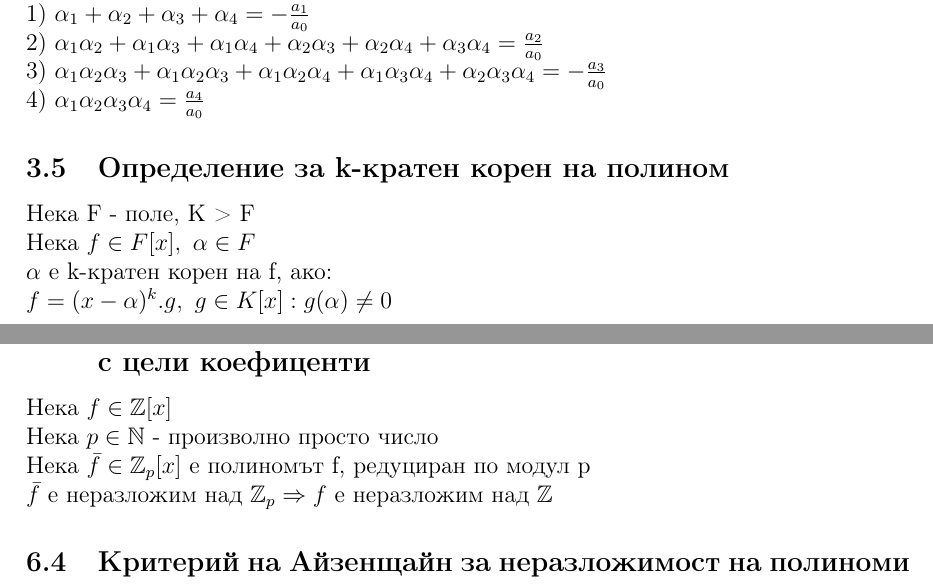
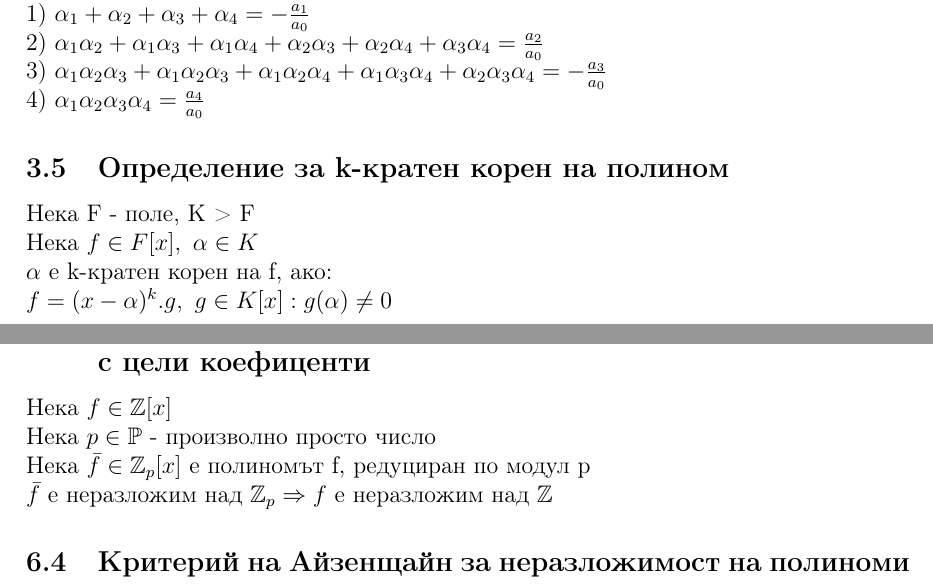
Before and after one commit to NoHomey/fmi-bachelor-the-math-part, a LaTeX document (algebra/abstract-algebra/theory-3/conspect3.tex): two parts of pages 4 and 7 of 7, joined at a grey line, cut so that both start at the same text. Compiled offline with pdfLaTeX.

Commit message:
more tweaks

```diff
--- a/algebra/abstract-algebra/theory-3/conspect3.tex
+++ b/algebra/abstract-algebra/theory-3/conspect3.tex
@@ -151,7 +151,7 @@ $\Rightarrow\ K = \bigcap\limits_{\substack{F \leq P \leq L \\ \alpha_1,...,\alp
 
 \subsection{Определение за k-кратен корен на полином}
 Нека F - поле, K > F \\
-Нека $f \in F[x],\ \alpha \in F$  \\
+Нека $f \in F[x],\ \alpha \in K$  \\
 $\alpha$ е k-кратен корен на f, ако:\\
 $f = (x-\alpha)^k.g, \ g \in K[x] : g(\alpha) \neq 0$
 
@@ -223,7 +223,7 @@ f и g са примитивни полиноми \\
 
 \subsection{Редукционен критерий за неразложимост на полиноми с цели коефиценти}
 Нека $f \in \mathbb{Z}[x]$ \\
-Нека $p \in \mathbb{N}$ - произволно просто число \\
+Нека $p \in \mathbb{P}$ - произволно просто число \\
 Нека $\bar{f} \in \mathbb{Z}_p[x]$ е полиномът f, редуциран по модул p \\
 $\bar{f}$ е неразложим над $\mathbb{Z}_p \Rightarrow f$ е неразложим над $\mathbb{Z}$
 
```
Also changed, not shown: algebra/abstract-algebra/theory-3/conspect3.pdf, algebra/abstract-algebra/theory-3/conspect3.tex (2 more changed lines).
